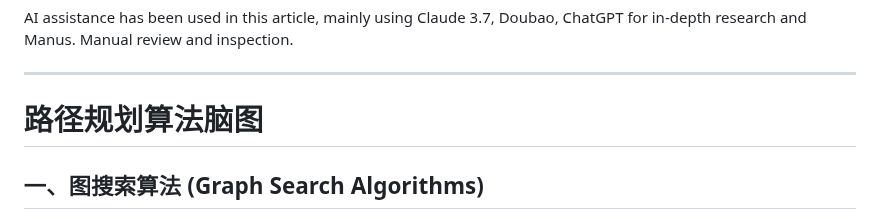
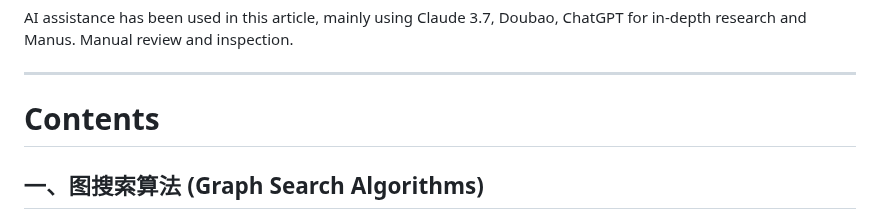
Before and after one commit to bailehang/100pathfinding-algorithms, a Markdown page: README.md, the part around one of its changes. GitHub-like rendering.

```diff
--- a/README.md
+++ b/README.md
@@ -21,7 +20,7 @@ Manual review and inspection.
 
 -------------------
 
-# 路径规划算法脑图
+# Contents
 
 ## 一、图搜索算法 (Graph Search Algorithms)
 -   **基础搜索 (Uninformed Search)**
```
Also changed, not shown: other parts of README.md (+1 -2 lines).
